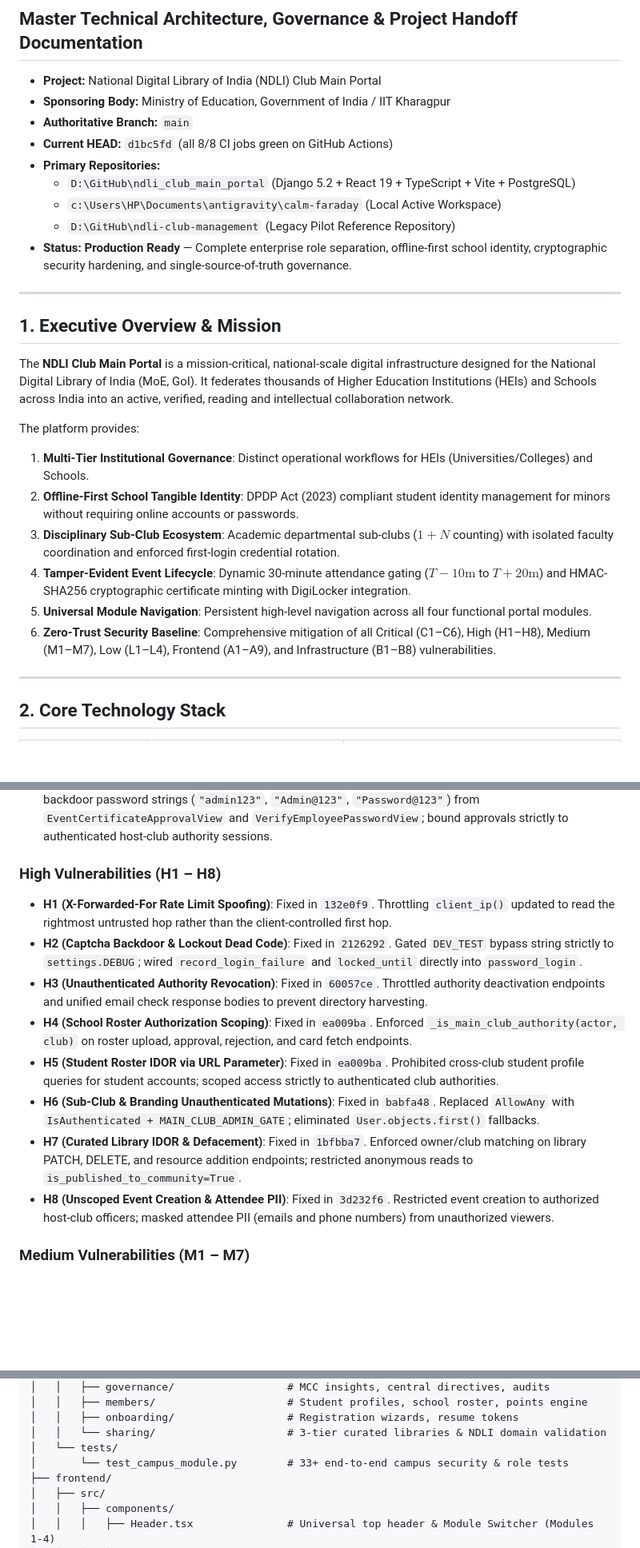
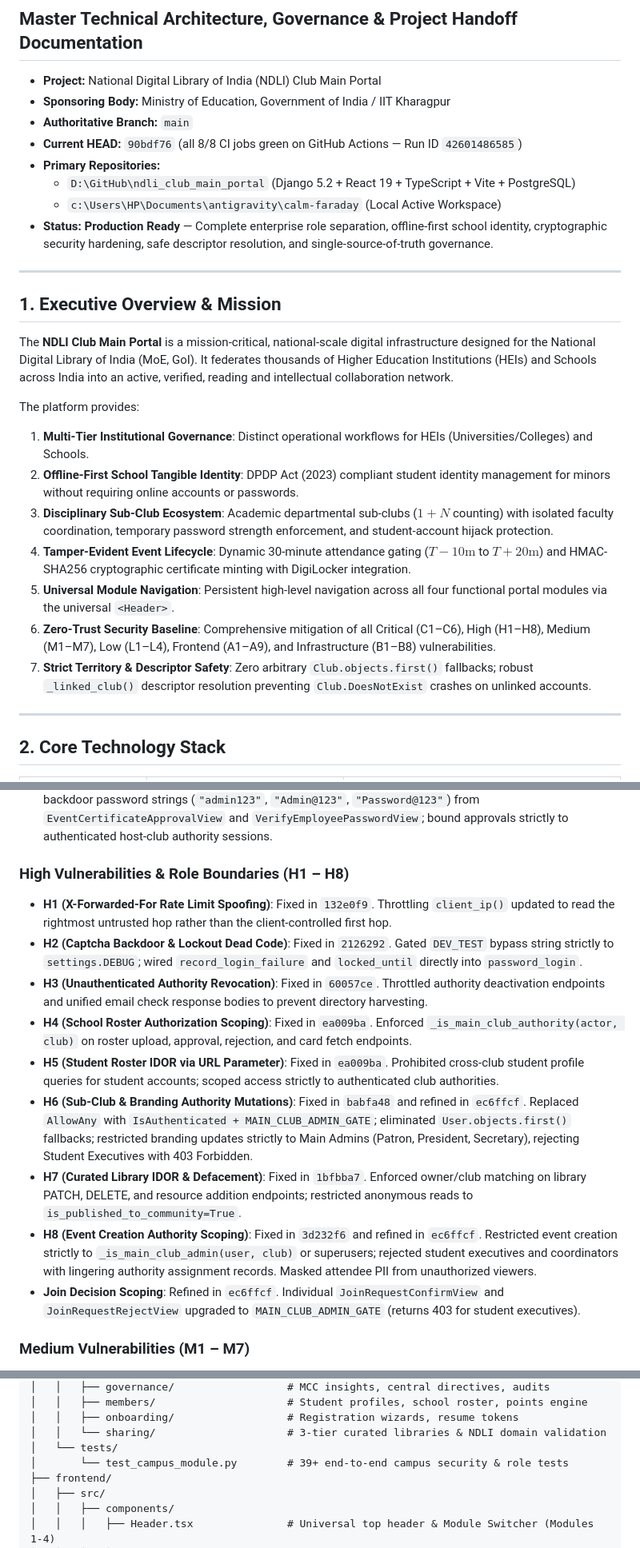
Before and after one commit to anirbanmid/ndli_club_main_portal, a Markdown page: Handoff.md, 3 parts joined by grey strips. Shown at 80% size. Drawn GitHub-style; blank space fills up the shorter version.

```diff
--- a/Handoff.md
+++ b/Handoff.md
@@ -4,12 +4,11 @@
 - **Project:** National Digital Library of India (NDLI) Club Main Portal
 - **Sponsoring Body:** Ministry of Education, Government of India / IIT Kharagpur
 - **Authoritative Branch:** `main`
-- **Current HEAD:** `d1bc5fd` (all 8/8 CI jobs green on GitHub Actions)
+- **Current HEAD:** `90bdf76` (all 8/8 CI jobs green on GitHub Actions — Run ID `42601486585`)
 - **Primary Repositories:**
   - `D:\GitHub\ndli_club_main_portal` (Django 5.2 + React 19 + TypeScript + Vite + PostgreSQL)
   - `c:\Users\HP\Documents\antigravity\calm-faraday` (Local Active Workspace)
-  - `D:\GitHub\ndli-club-management` (Legacy Pilot Reference Repository)
-- **Status:** **Production Ready** — Complete enterprise role separation, offline-first school identity, cryptographic security hardening, and single-source-of-truth governance.
+- **Status:** **Production Ready** — Complete enterprise role separation, offline-first school identity, cryptographic security hardening, safe descriptor resolution, and single-source-of-truth governance.
 
 ---
 
@@ -20,10 +19,11 @@ The **NDLI Club Main Portal** is a mission-critical, national-scale digital infr
 The platform provides:
 1. **Multi-Tier Institutional Governance**: Distinct operational workflows for HEIs (Universities/Colleges) and Schools.
 2. **Offline-First School Tangible Identity**: DPDP Act (2023) compliant student identity management for minors without requiring online accounts or passwords.
-3. **Disciplinary Sub-Club Ecosystem**: Academic departmental sub-clubs ($1 + N$ counting) with isolated faculty coordination and enforced first-login credential rotation.
+3. **Disciplinary Sub-Club Ecosystem**: Academic departmental sub-clubs ($1 + N$ counting) with isolated faculty coordination, temporary password strength enforcement, and student-account hijack protection.
 4. **Tamper-Evident Event Lifecycle**: Dynamic 30-minute attendance gating ($T-10\text{m}$ to $T+20\text{m}$) and HMAC-SHA256 cryptographic certificate minting with DigiLocker integration.
-5. **Universal Module Navigation**: Persistent high-level navigation across all four functional portal modules.
+5. **Universal Module Navigation**: Persistent high-level navigation across all four functional portal modules via the universal `<Header>`.
 6. **Zero-Trust Security Baseline**: Comprehensive mitigation of all Critical (C1–C6), High (H1–H8), Medium (M1–M7), Low (L1–L4), Frontend (A1–A9), and Infrastructure (B1–B8) vulnerabilities.
+7. **Strict Territory & Descriptor Safety**: Zero arbitrary `Club.objects.first()` fallbacks; robust `_linked_club()` descriptor resolution preventing `Club.DoesNotExist` crashes on unlinked accounts.
 
 ---
 
@@ -147,15 +171,16 @@ All verified vulnerabilities from the prior security audit have been reconciled,
 - **C5 (Unauthenticated Student Membership Termination)**: Fixed in `2582773`. `TerminateMembershipView` requires valid new-club passkey resolution, returns uniform 404s to prevent account enumeration, prevents self-club loops, throttles requests, and records audit logs.
 - **C6 (Hardcoded Master Password Backdoors in Activities)**: Fixed in `8b98d09` & `3d232f6`. Removed all backdoor password strings (`"admin123"`, `"Admin@123"`, `"Password@123"`) from `EventCertificateApprovalView` and `VerifyEmployeePasswordView`; bound approvals strictly to authenticated host-club authority sessions.
 
-### High Vulnerabilities (H1 – H8)
+### High Vulnerabilities & Role Boundaries (H1 – H8)
 - **H1 (X-Forwarded-For Rate Limit Spoofing)**: Fixed in `132e0f9`. Throttling `client_ip()` updated to read the rightmost untrusted hop rather than the client-controlled first hop.
 - **H2 (Captcha Backdoor & Lockout Dead Code)**: Fixed in `2126292`. Gated `DEV_TEST` bypass string strictly to `settings.DEBUG`; wired `record_login_failure` and `locked_until` directly into `password_login`.
 - **H3 (Unauthenticated Authority Revocation)**: Fixed in `60057ce`. Throttled authority deactivation endpoints and unified email check response bodies to prevent directory harvesting.
 - **H4 (School Roster Authorization Scoping)**: Fixed in `ea009ba`. Enforced `_is_main_club_authority(actor, club)` on roster upload, approval, rejection, and card fetch endpoints.
 - **H5 (Student Roster IDOR via URL Parameter)**: Fixed in `ea009ba`. Prohibited cross-club student profile queries for student accounts; scoped access strictly to authenticated club authorities.
-- **H6 (Sub-Club & Branding Unauthenticated Mutations)**: Fixed in `babfa48`. Replaced `AllowAny` with `IsAuthenticated + MAIN_CLUB_ADMIN_GATE`; eliminated `User.objects.first()` fallbacks.
+- **H6 (Sub-Club & Branding Authority Mutations)**: Fixed in `babfa48` and refined in `ec6ffcf`. Replaced `AllowAny` with `IsAuthenticated + MAIN_CLUB_ADMIN_GATE`; eliminated `User.objects.first()` fallbacks; restricted branding updates strictly to Main Admins (Patron, President, Secretary), rejecting Student Executives with 403 Forbidden.
 - **H7 (Curated Library IDOR & Defacement)**: Fixed in `1bfbba7`. Enforced owner/club matching on library PATCH, DELETE, and resource addition endpoints; restricted anonymous reads to `is_published_to_community=True`.
-- **H8 (Unscoped Event Creation & Attendee PII)**: Fixed in `3d232f6`. Restricted event creation to authorized host-club officers; masked attendee PII (emails and phone numbers) from unauthorized viewers.
+- **H8 (Event Creation Authority Scoping)**: Fixed in `3d232f6` and refined in `ec6ffcf`. Restricted event creation strictly to `_is_main_club_admin(user, club)` or superusers; rejected student executives and coordinators with lingering authority assignment records. Masked attendee PII from unauthorized viewers.
+- **Join Decision Scoping**: Refined in `ec6ffcf`. Individual `JoinRequestConfirmView` and `JoinRequestRejectView` upgraded to `MAIN_CLUB_ADMIN_GATE` (returns 403 for student executives).
 
 ### Medium Vulnerabilities (M1 – M7)
 - **M1 (Pre-Approval Passkey Oracle)**: Fixed in `ea009ba`. Added rate-limiting sliding window on `CheckPreapprovalView`.
@@ -283,7 +304,7 @@ ndli_club_main_portal/
 │   │   ├── onboarding/                  # Registration wizards, resume tokens
 │   │   └── sharing/                     # 3-tier curated libraries & NDLI domain validation
 │   └── tests/
-│       └── test_campus_module.py        # 33+ end-to-end campus security & role tests
+│       └── test_campus_module.py        # 39+ end-to-end campus security & role tests
 ├── frontend/
 │   ├── src/
 │   │   ├── components/
```
Also changed, not shown: other parts of Handoff.md (+62 -42 lines).
